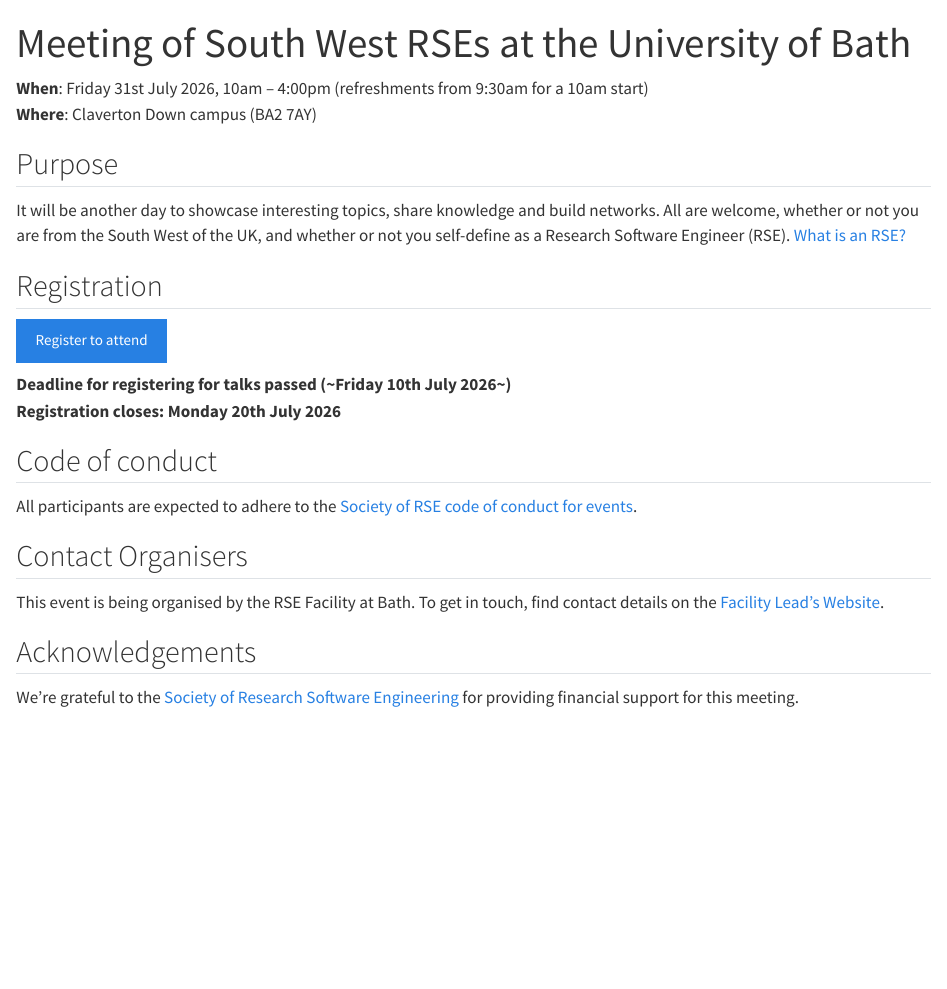
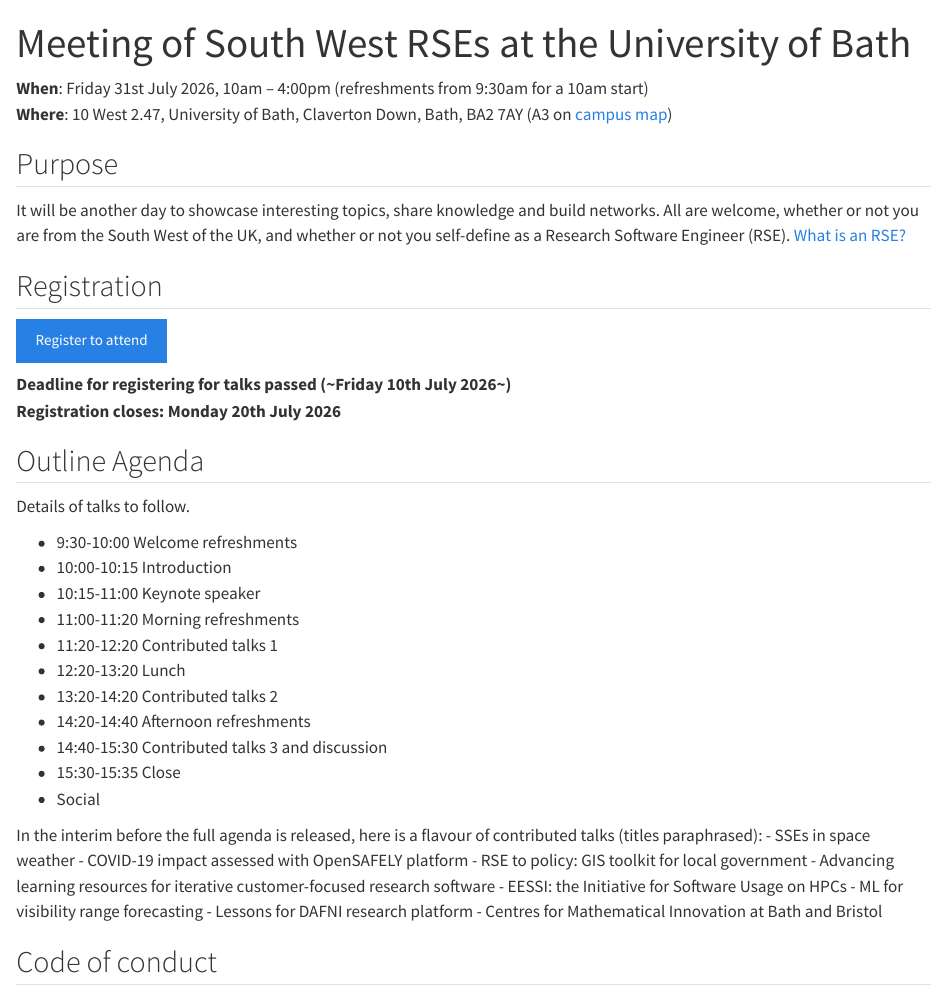
Before and after one commit to RSE-South-West/rse-south-west.github.io, a Quarto document (meetings/2026-07-31-bath/index.qmd): the page in a window 1100 px wide, from its top. Rendered offline with R 4.5, knitr and Pandoc in place of Quarto, with nearby package versions.

Commit message:
Add location and outline agenda (#25)
* Add location and outline agenda

* Add spoilers of talks

```diff
--- a/meetings/2026-07-31-bath/index.qmd
+++ b/meetings/2026-07-31-bath/index.qmd
@@ -3,7 +3,7 @@
 ---
 
 **When**: Friday 31st July 2026, 10am – 4:00pm (refreshments from 9:30am for a 10am start)<br>
-**Where**: Claverton Down campus (BA2 7AY)
+**Where**: 10 West 2.47, University of Bath, Claverton Down, Bath, BA2 7AY (A3 on [campus map](https://www.bath.ac.uk/publications/claverton-down-campus-map/attachments/university-campus-map.pdf))
 
 ## Purpose
 
@@ -17,6 +17,32 @@
 
 **Deadline for registering for talks passed (~Friday 10th July 2026~)**
 **Registration closes: Monday 20th July 2026**
+
+## Outline Agenda
+
+Details of talks to follow.
+
+- 9:30-10:00 Welcome refreshments
+- 10:00-10:15 Introduction
+- 10:15-11:00 Keynote speaker
+- 11:00-11:20 Morning refreshments
+- 11:20-12:20 Contributed talks 1
+- 12:20-13:20 Lunch
+- 13:20-14:20 Contributed talks 2
+- 14:20-14:40 Afternoon refreshments
+- 14:40-15:30 Contributed talks 3 and discussion
+- 15:30-15:35 Close
+- Social
+
+In the interim before the full agenda is released, here is a flavour of contributed talks (titles paraphrased):
+- SSEs in space weather
+- COVID-19 impact assessed with OpenSAFELY platform
+- RSE to policy: GIS toolkit for local government
+- Advancing learning resources for iterative customer-focused research software
+- EESSI: the Initiative for Software Usage on HPCs
+- ML for visibility range forecasting
+- Lessons for DAFNI research platform
+- Centres for Mathematical Innovation at Bath and Bristol
 
 ## Code of conduct
 
```
